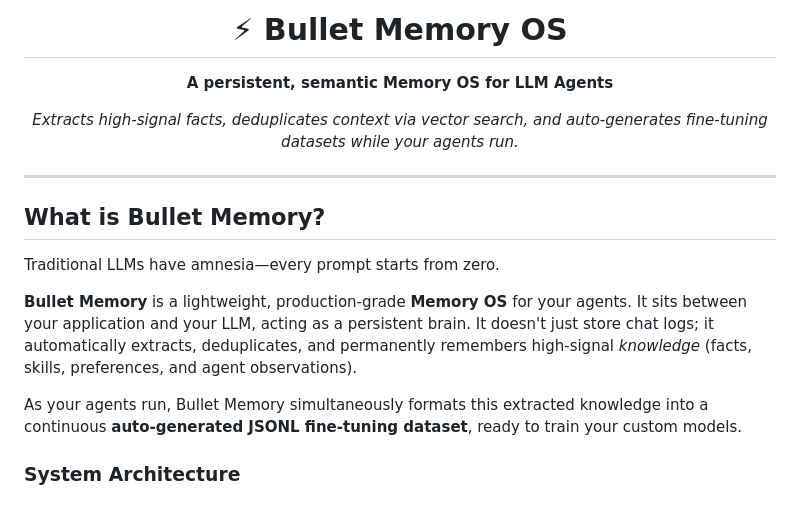
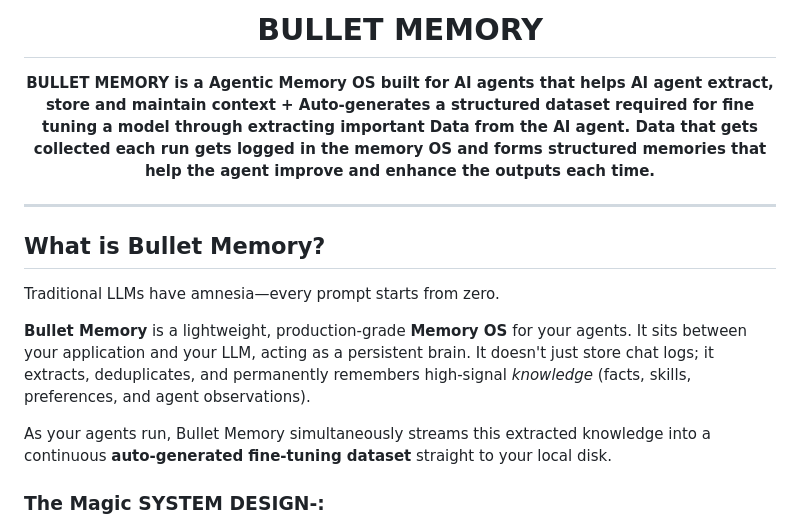
Before and after one commit to Sudhanwa-git/Bullet-Memory, a Markdown page: README.md, the part around one of its changes. Rendered like a GitHub page.

````diff
--- a/README.md
+++ b/README.md
@@ -1,20 +1,20 @@
 <div align="center">
-  <h1>⚡ Bullet Memory OS</h1>
-  <p><b>A persistent, semantic Memory OS for LLM Agents</b></p>
-  <p><i>Extracts high-signal facts, deduplicates context via vector search, and auto-generates fine-tuning datasets while your agents run.</i></p>
+  <h1>BULLET MEMORY</h1>
+  <p><b> BULLET MEMORY is a Agentic Memory OS built for AI agents that helps AI agent extract, store and maintain context + Auto-generates a structured dataset required for fine tuning a model through extracting important Data from the AI agent.
+Data that gets collected each run gets logged in the memory OS and forms structured memories that help the agent improve and enhance the outputs each time. </b></p>
 </div>
 
 ---
 
-## What is Bullet Memory?
+##  What is Bullet Memory?
 
 Traditional LLMs have amnesia—every prompt starts from zero.
 
-**Bullet Memory** is a lightweight, production-grade **Memory OS** for your agents. It sits between your application and your LLM, acting as a persistent brain. It doesn't just store chat logs; it automatically extracts, deduplicates, and permanently remembers high-signal *knowledge* (facts, skills, preferences, and agent observations).
+**Bullet Memory** is a lightweight, production-grade **Memory OS** for your agents. It sits between your application and your LLM, acting as a persistent brain. It doesn't just store chat logs; it extracts, deduplicates, and permanently remembers high-signal *knowledge* (facts, skills, preferences, and agent observations).
 
-As your agents run, Bullet Memory simultaneously formats this extracted knowledge into a continuous **auto-generated JSONL fine-tuning dataset**, ready to train your custom models.
+As your agents run, Bullet Memory simultaneously streams this extracted knowledge into a continuous **auto-generated fine-tuning dataset** straight to your local disk.
 
-### System Architecture
+### The Magic SYSTEM DESIGN-:
 
 ```mermaid
 graph TD
````
Also changed, not shown: other parts of README.md (+36 -37 lines).
